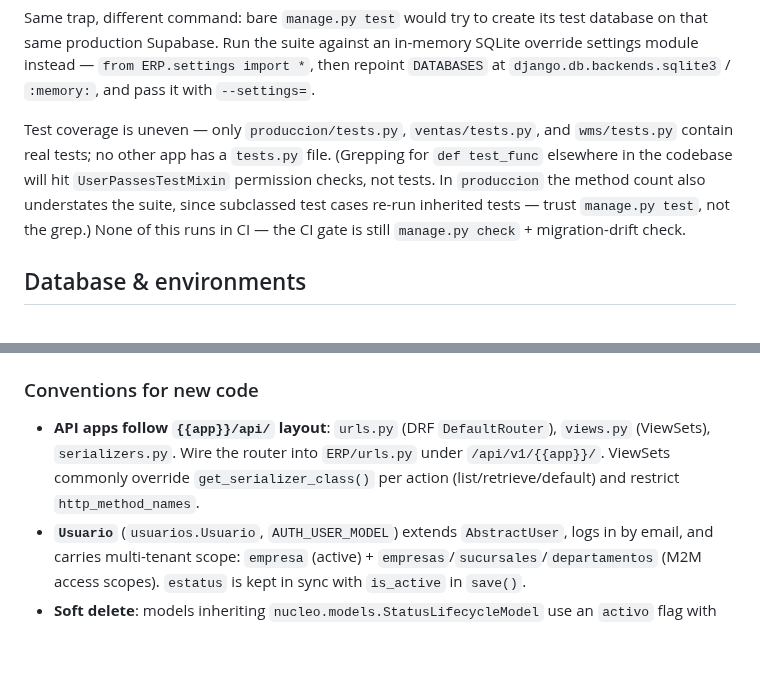
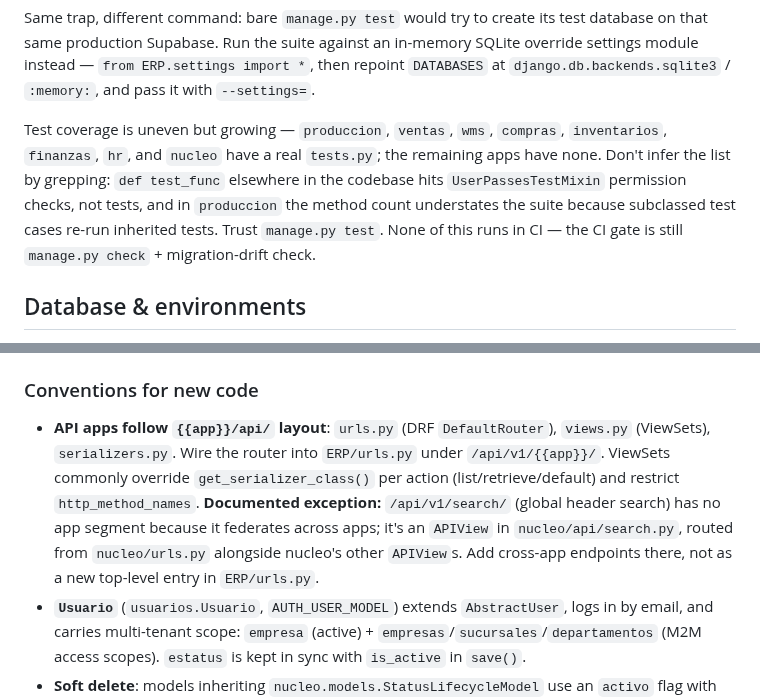
Before and after one commit to DISTinTheHouse/nucleo-erp, a Markdown page: CLAUDE.md, 2 parts joined by grey strips. GitHub-like rendering; blank space fills up the shorter version.

Commit message:
docs: documenta el buscador global y actualiza la cobertura de pruebas
- Se registra ``/api/v1/search/`` como excepción explícita al layout
  ``{{app}}/api/``: no tiene segmento de app porque federa entre apps, y se rutea
  desde ``nucleo/urls.py`` junto al resto de APIViews de nucleo.
- El párrafo de cobertura de pruebas decía que sólo produccion, ventas y wms
  tenían ``tests.py``. Hoy también compras, inventarios, finanzas, hr y nucleo.

```diff
--- a/CLAUDE.md
+++ b/CLAUDE.md
@@ -40,7 +40,7 @@ Because of that, the `web` service runs **only** `runserver` and must **never**
 
 Same trap, different command: bare `manage.py test` would try to create its test database on that same production Supabase. Run the suite against an in-memory SQLite override settings module instead — `from ERP.settings import *`, then repoint `DATABASES` at `django.db.backends.sqlite3` / `:memory:`, and pass it with `--settings=`.
 
-Test coverage is uneven — only `produccion/tests.py`, `ventas/tests.py`, and `wms/tests.py` contain real tests; no other app has a `tests.py` file. (Grepping for `def test_func` elsewhere in the codebase will hit `UserPassesTestMixin` permission checks, not tests. In `produccion` the method count also understates the suite, since subclassed test cases re-run inherited tests — trust `manage.py test`, not the grep.) None of this runs in CI — the CI gate is still `manage.py check` + migration-drift check.
+Test coverage is uneven but growing — `produccion`, `ventas`, `wms`, `compras`, `inventarios`, `finanzas`, `hr`, and `nucleo` have a real `tests.py`; the remaining apps have none. Don't infer the list by grepping: `def test_func` elsewhere in the codebase hits `UserPassesTestMixin` permission checks, not tests, and in `produccion` the method count understates the suite because subclassed test cases re-run inherited tests. Trust `manage.py test`. None of this runs in CI — the CI gate is still `manage.py check` + migration-drift check.
 
 ## Database & environments
 
@@ -96,7 +96,7 @@ Expected behavior: list returns `200 []` when out of scope; detail returns `404`
 `Usuario.tiene_permiso(clave)` resolves effective permissions with strict precedence: superuser → `is_admin_empresa` → explicit **DENY** override → role grants → explicit **GRANT** override. Permission keys live in `seguridad.Permiso.clave`. The login API computes the effective `(roles + grants) - denies` list and ships it to the frontend, which only reads the final list.
 
 ### Conventions for new code
-- **API apps follow `{{app}}/api/` layout**: `urls.py` (DRF `DefaultRouter`), `views.py` (ViewSets), `serializers.py`. Wire the router into `ERP/urls.py` under `/api/v1/{{app}}/`. ViewSets commonly override `get_serializer_class()` per action (list/retrieve/default) and restrict `http_method_names`.
+- **API apps follow `{{app}}/api/` layout**: `urls.py` (DRF `DefaultRouter`), `views.py` (ViewSets), `serializers.py`. Wire the router into `ERP/urls.py` under `/api/v1/{{app}}/`. ViewSets commonly override `get_serializer_class()` per action (list/retrieve/default) and restrict `http_method_names`. **Documented exception:** `/api/v1/search/` (global header search) has no app segment because it federates across apps; it's an `APIView` in `nucleo/api/search.py`, routed from `nucleo/urls.py` alongside nucleo's other `APIView`s. Add cross-app endpoints there, not as a new top-level entry in `ERP/urls.py`.
 - **`Usuario`** (`usuarios.Usuario`, `AUTH_USER_MODEL`) extends `AbstractUser`, logs in by email, and carries multi-tenant scope: `empresa` (active) + `empresas`/`sucursales`/`departamentos` (M2M access scopes). `estatus` is kept in sync with `is_active` in `save()`.
 - **Soft delete**: models inheriting `nucleo.models.StatusLifecycleModel` use an `activo` flag with `.soft_delete()` / `.restore()` — prefer this over hard deletes for catalog/tenant data.
 - **Auditing**: web CRUD views mix in `nucleo.mixins.AuditLogMixin` (writes `AuditoriaEvento`, diffs changed fields). API requests are logged by `nucleo.middleware.APILoggingMiddleware` to `logs/api.log`; `NoCacheMiddleware` disables caching on `/api/`.
```
